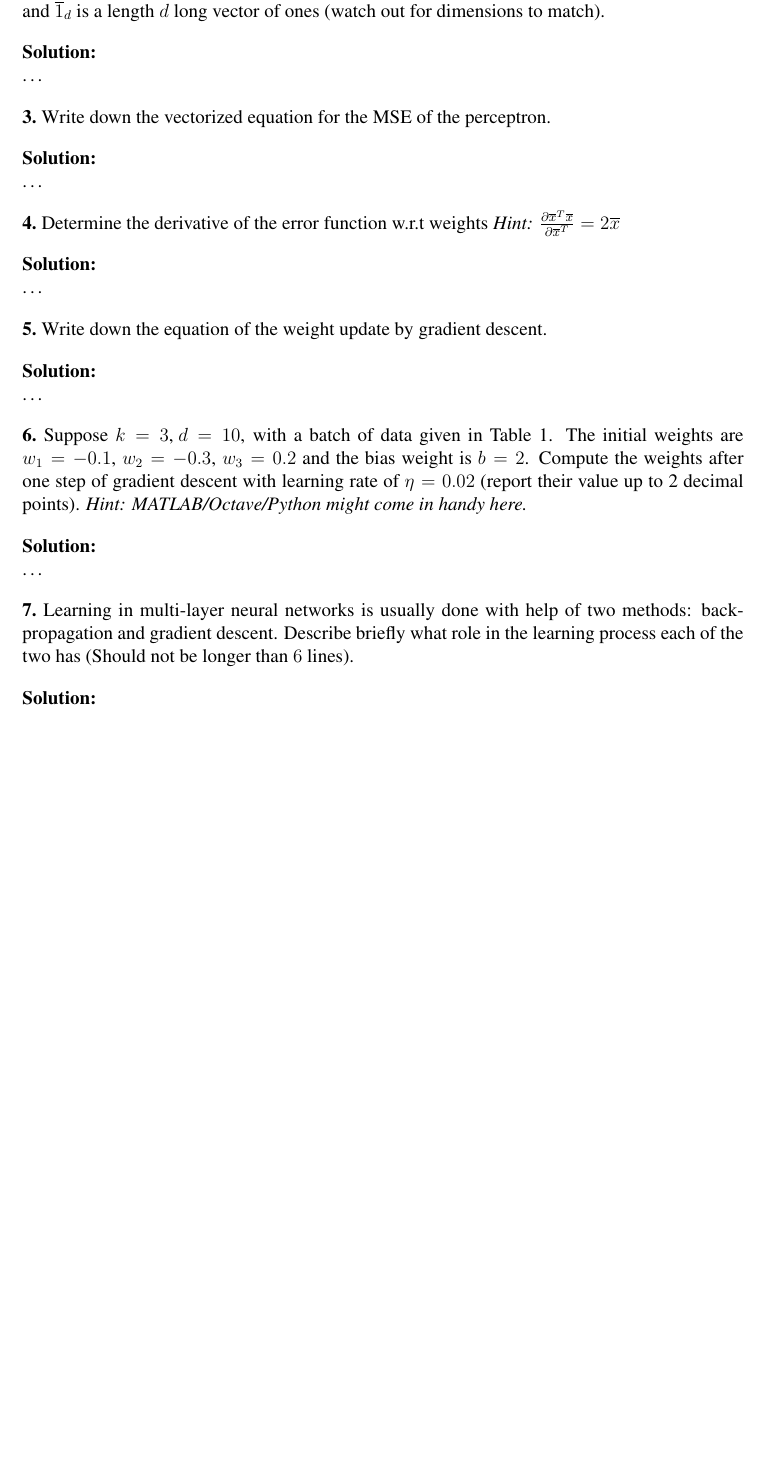
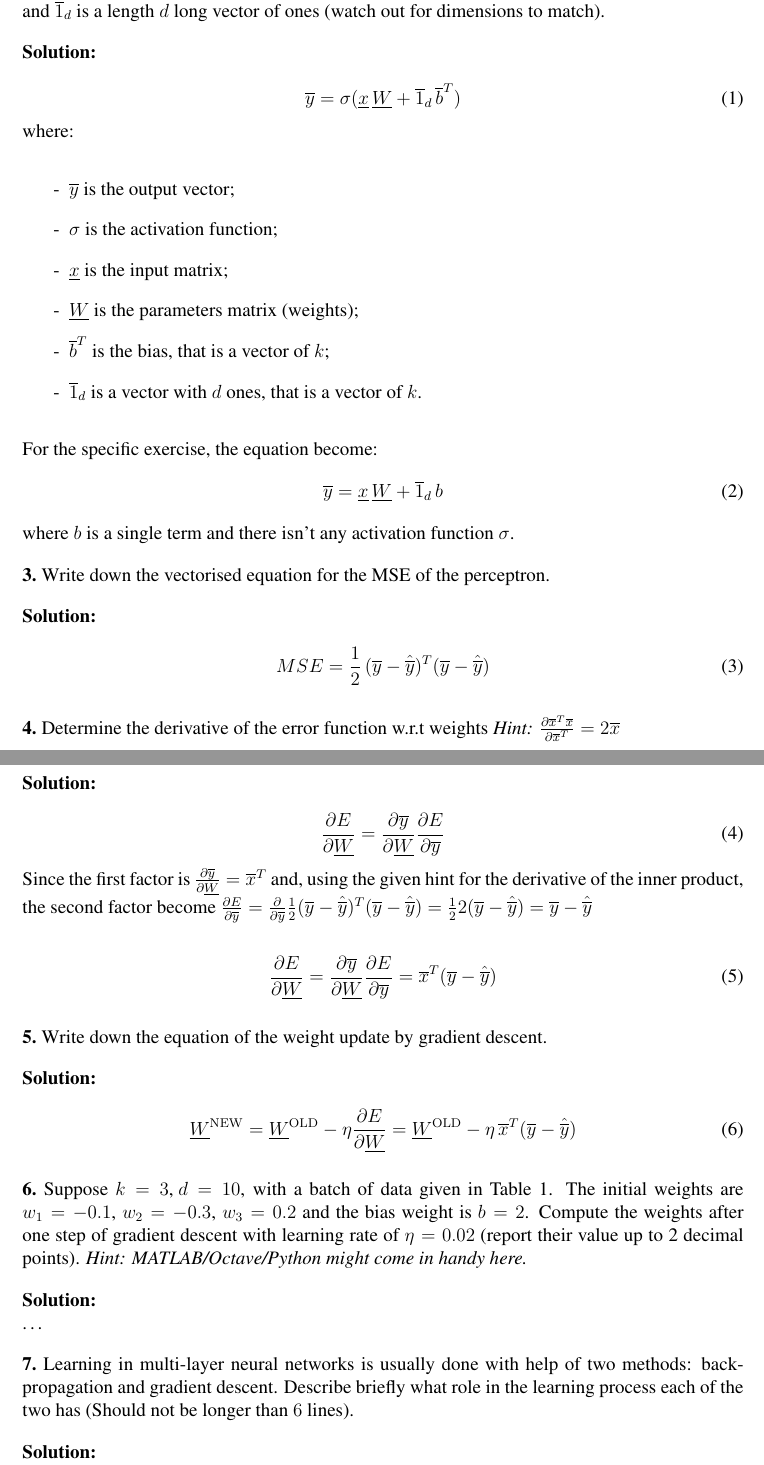
Before and after one commit to GiorgiaAuroraAdorni/neural-networks, a LaTeX document (report/scifile.tex): part of page 2 of 2 before the commit and two parts of pages 2 and 3 of 3 after it, the two joined at a grey line, cut so that both start at the same text, the shorter picture padded with empty space. Compiled offline with pdfLaTeX.

Commit message:
Added some answers

```diff
--- a/report/scifile.tex
+++ b/report/scifile.tex
@@ -36,13 +36,13 @@
 	\setcounter{solution}{0}%
 }
 
-\newcommand\TheSolution{%
+\newcommand\Solution{%
 	\textbf{Solution:}\\%
 }
 
 \newcommand\ASolution{%
 	\stepcounter{solution}%
-	\textbf{Solution \thesolution:}\\%
+	\textbf{Solution \solution:}\\%
 }
 
 \parindent 0in
@@ -117,32 +117,66 @@ You are given a dataset of size $n: \mathcal{D} = \{(\overline{x}_1 ,\hat{y}_1),
 
 \Problem{What is the dimension of the output vector $\overline{y}$ if we assume a batch of input data in form $\underline{x} \in \mathbb{R}^{d \times k}$?}
 
-\TheSolution {The output shape of the vector $\overline{y}$ is $d$. Given $d$ batch as input, the resulting output as the same dimension $d$.}
+\Solution{The output shape of the vector $\overline{y}$ is $d$. Given $d$ batch as input, the resulting output as the same dimension $d$.}
 
-\Problem{Write down the vectorized equation for the forward pass, if input $\underline{x} \in \mathbb{R}^{d \times k}$ is batch of data, and $\overline{1}_d$ is a length $d$ long vector of ones (watch out for dimensions to match).}
+\Problem{Write down the vectorised equation for the forward pass, if input $\underline{x} \in \mathbb{R}^{d \times k}$ is batch of data, and $\overline{1}_d$ is a length $d$ long vector of ones (watch out for dimensions to match).}
 
-\TheSolution {…}
+\Solution{
+	\begin{equation}
+	\overline{y}=\sigma(\underline{x} \, \underline{W}+\overline{1}_d \, \overline{b}^T)
+	\end{equation}
+where:\begin{itemize}\itemsep-0.7em
+		\item[-] $\overline{y}$ is the output vector; \\
+		\item[-] $\sigma$ is the activation function; \\
+		\item[-] $\underline{x}$ is the input matrix; \\
+		\item[-] $\underline{W}$ is the parameters matrix (weights); \\
+		\item[-] $\overline{b}^T$ is the bias, that is a vector of $k$; \\
+		\item[-] $\overline{1}_d$ is a vector  with $d$ ones, that is a vector of $k$.
+\end{itemize}
+For the specific exercise, the equation become:
+	\begin{equation}
+	\overline{y}=\underline{x} \, \underline{W}+\overline{1}_d \, b
+	\end{equation}
+	where $b$ is a single term and there isn't any activation function $\sigma$.
+}
 
-\Problem{Write down the vectorized equation for the MSE of the perceptron.}
+\Problem{Write down the vectorised equation for the MSE of the perceptron.}
 
-\TheSolution {…}
+\Solution{
+	\begin{equation}
+	MSE = \frac{1}{2} \, (\overline{y}-\hat{\overline{y}})^T(\overline{y}-\hat{\overline{y}})
+	\end{equation}}
 
 \Problem{Determine the derivative of the error function w.r.t weights \textit{Hint: $\frac{\partial \overline{x}^T\overline{x}}{\partial\overline{x}^T} = 2\overline{x}$}}
 
-\TheSolution {…}
+\Solution{
+	\begin{equation}
+	 \frac{\partial E}{\partial \underline{W}}= \frac{\partial \overline{y}}{\partial \underline{W}}\frac{\partial E}{\partial \overline{y}}
+	\end{equation}
+	Since the first factor is $\frac{\partial \overline{y}}{\partial \underline{W}}=\overline{x}^T$ and, using the given hint for the derivative of the inner product, the second factor become $\frac{\partial E}{\partial \overline{y}} = \frac{\partial }{\partial \overline{y}} \frac{1}{2}(\overline{y}-\hat{\overline{y}})^T(\overline{y}-\hat{\overline{y}}) = \frac{1}{2}2(\overline{y}-\hat{\overline{y}})=\overline{y}-\hat{\overline{y}}$
+
+
+	\begin{equation}
+		 \frac{\partial E}{\partial \underline{W}}= \frac{\partial \overline{y}}{\partial \underline{W}}\frac{\partial E}{\partial \overline{y}} = \overline{x}^T(\overline{y}-\hat{\overline{y}})
+	\end{equation}
+}
 
 \Problem{Write down the equation of the weight update by gradient descent.}
 
-\TheSolution {…}
+\Solution{
+	\begin{equation}
+	\underline{W}^{\mathrm{NEW}}=\underline{W}^{\mathrm{OLD}}-\eta \frac{\partial E}{\partial \underline{W}}=\underline{W}^{\mathrm{OLD}}-\eta \, \overline{x}^T(\overline{y}-\hat{\overline{y}})
+	\end{equation}
+}
 
 \Problem{Suppose $k = 3\mbox{, }d =10$, with a batch of data given in Table 1. The initial weights are $w_1 = -0.1$, $w_2 = -0.3$, $w_3 = 0.2$ and the bias weight is $b = 2$. Compute the weights after one step of gradient descent with learning rate of $\eta = 0.02$ (report their value up to 2 decimal points). \textit{Hint: MATLAB/Octave/Python might come in handy here.}}
 
-\TheSolution {…}
+\Solution{…}
 
 \Problem{Learning in multi-layer neural networks is usually done with help of two methods: back-propagation and gradient descent. Describe briefly what role in the learning process each of the two has (Should not be longer than $6$ lines).}
 
-\TheSolution {…}
-
+\Solution{Back-propagation  procedure (dynamic programming algorithm) for computing the gradient in an efficient way. In particular it consists in calculating the derivative of the error function with respect to the parameters (weights).\\
+Gradient Descent is an algorithm that improve the models performance, decreasing the loss, updating the weights of the network by (using the) gradient (descent).}
 \printbibliography
 \nocite{*}
 
```
Also changed, not shown: report/scifile.tex (4 more changed lines).
